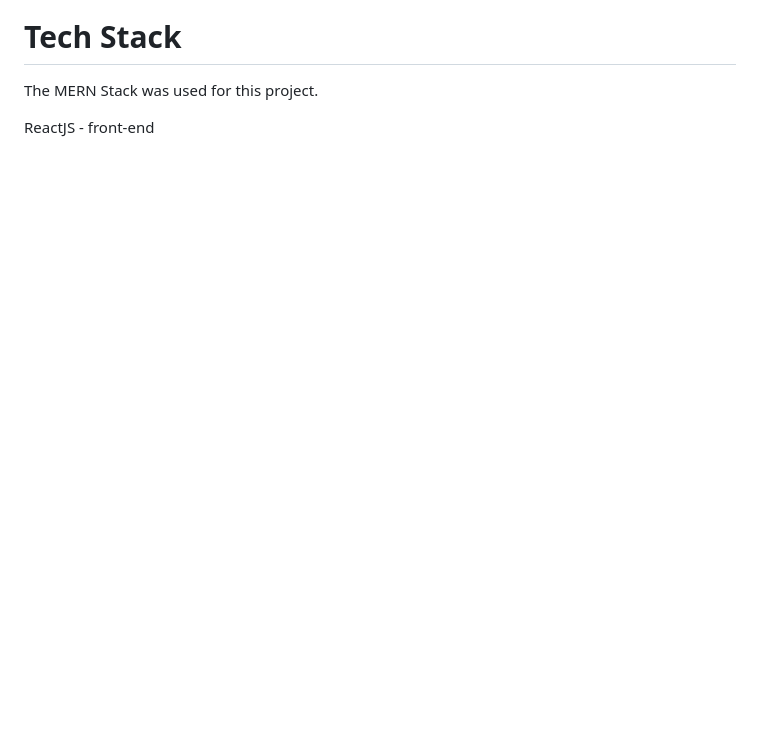
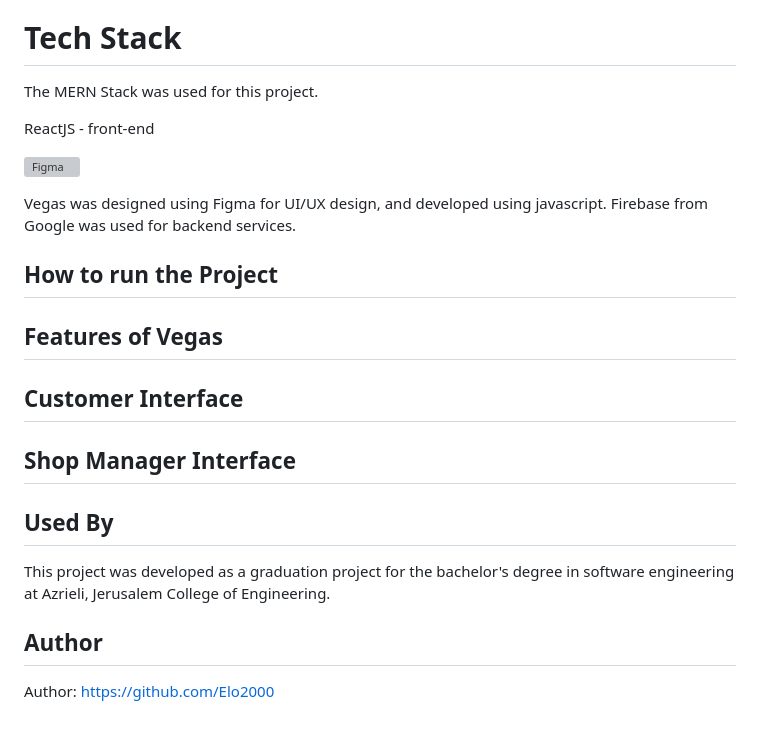
Before and after one commit to Elo2000/Vegas, a Markdown page: README.md, the part around the change printed below. Drawn GitHub-style; blank space fills up the shorter version; grey boxes are pictures that could not be loaded.

```diff
--- a/README.md
+++ b/README.md
@@ -9,3 +11,25 @@ Welcome to **Vegas**, a unique watch store dedicated to offering personalized ti
 The MERN Stack was used for this project.
 
 ReactJS - front-end
+
+<p>
+  <img src="figma.png" alt="Figma" title="Figma" width="120" height="120">
+</p>
+
+<p>Vegas was designed using Figma for UI/UX design, and developed using javascript. Firebase from Google was used for backend services. </p>
+
+<h2>How to run the Project</h2>
+
+
+<h2>Features of Vegas</h2>
+
+<h2>Customer Interface</h2>
+
+<h2>Shop Manager Interface</h2>
+
+
+<h2>Used By</h2>
+<p>This project was developed as a graduation project for the bachelor's degree in software engineering at Azrieli, Jerusalem College of Engineering.</p>
+
+<h2>Author</h2>
+<p>Author: <a href="https://github.com/Elo2000">https://github.com/Elo2000</a></p>
```
Also changed, not shown: other parts of README.md (+2 -0 lines), src/images/figma.png (added).
